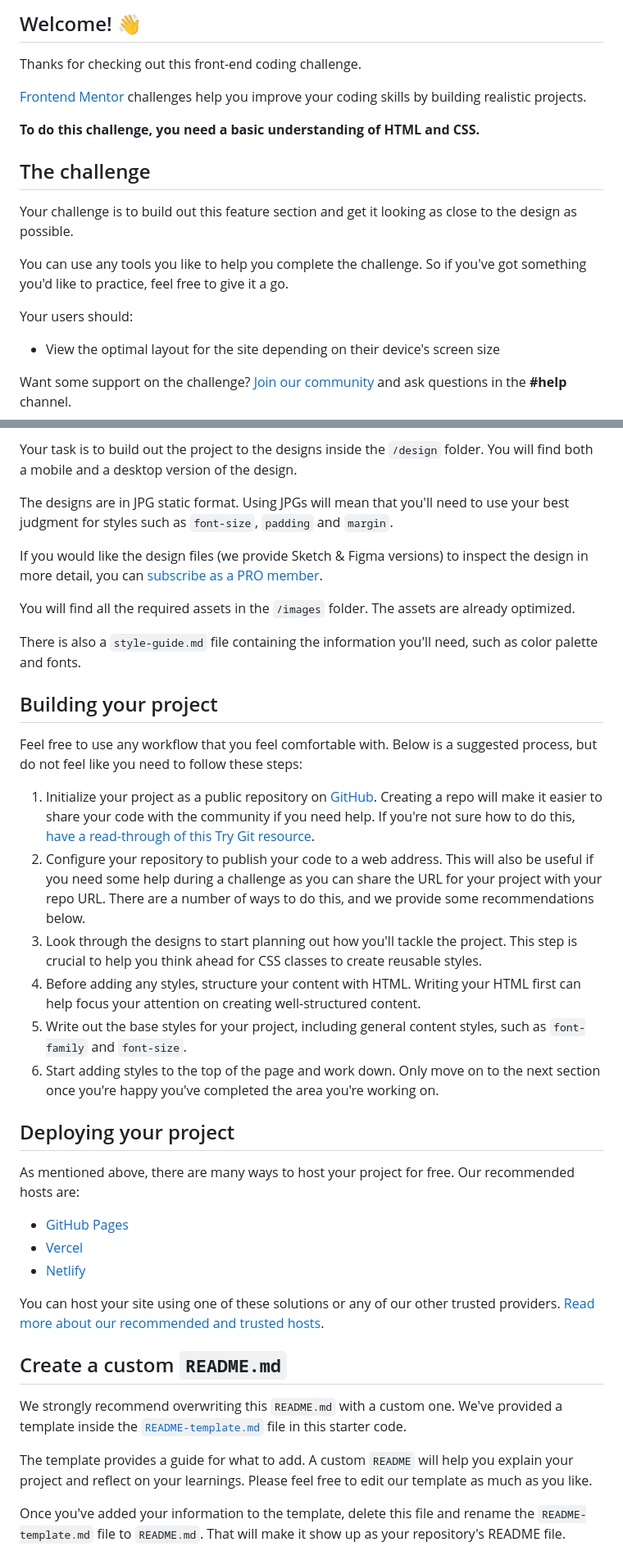
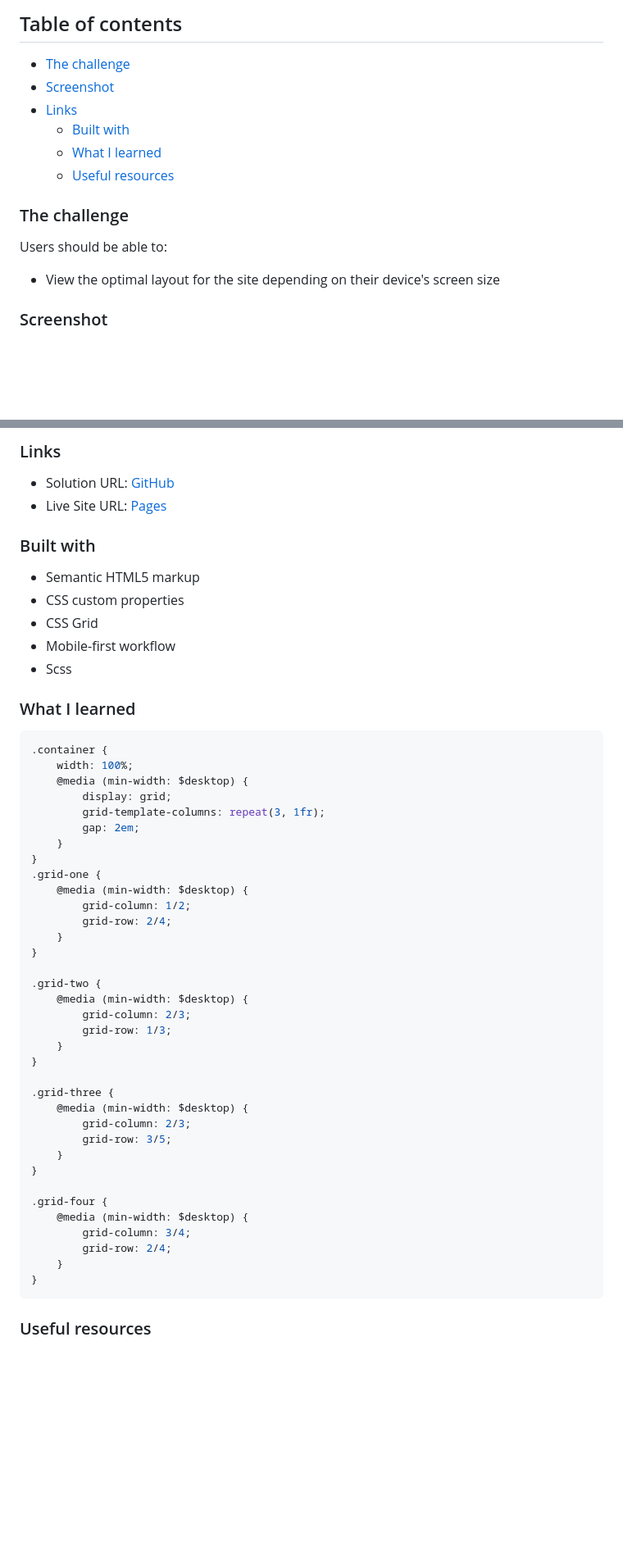
Before and after one commit to Afonguwu/Frontend-Mentor-Practice, a Markdown page: four-card-feature-section-master/README.md, 2 parts joined by grey strips. Shown at 82% size. GitHub-like rendering; blank space fills up the shorter version.

Commit message:
four card feature section update

````diff
--- a/four-card-feature-section-master/README.md
+++ b/four-card-feature-section-master/README.md
@@ -4,21 +4,18 @@
 
-## Welcome! 👋
+## Table of contents
 
-Thanks for checking out this front-end coding challenge.
+- [The challenge](#the-challenge)
+- [Screenshot](#screenshot)
+- [Links](#links)
+  - [Built with](#built-with)
+  - [What I learned](#what-i-learned)
+  - [Useful resources](#useful-resources)
 
-[Frontend Mentor](https://www.frontendmentor.io) challenges help you improve your coding skills by building realistic projects.
+### The challenge
 
-**To do this challenge, you need a basic understanding of HTML and CSS.**
-
-## The challenge
-
-Your challenge is to build out this feature section and get it looking as close to the design as possible.
-
-You can use any tools you like to help you complete the challenge. So if you've got something you'd like to practice, feel free to give it a go.
-
-Your users should:
+Users should be able to:
 
 - View the optimal layout for the site depending on their device's screen size
 
-Want some support on the challenge? [Join our community](https://www.frontendmentor.io/community) and ask questions in the **#help** channel.
+### Screenshot
 
@@ -26,40 +24,56 @@ Want some support on the challenge? [Join our community](https://www.frontendmen
 
-Your task is to build out the project to the designs inside the `/design` folder. You will find both a mobile and a desktop version of the design.
+### Links
 
-The designs are in JPG static format. Using JPGs will mean that you'll need to use your best judgment for styles such as `font-size`, `padding` and `margin`.
+- Solution URL: [GitHub](https://github.com/Afonguwu/Frontend-Mentor-Practice/tree/master/four-card-feature-section-master)
+- Live Site URL: [Pages](https://afonguwu.github.io/Frontend-Mentor-Practice/four-card-feature-section-component-master/index.html)
 
-If you would like the design files (we provide Sketch & Figma versions) to inspect the design in more detail, you can [subscribe as a PRO member](https://www.frontendmentor.io/pro).
+### Built with
 
-You will find all the required assets in the `/images` folder. The assets are already optimized.
+- Semantic HTML5 markup
+- CSS custom properties
+- CSS Grid
+- Mobile-first workflow
+- Scss
 
-There is also a `style-guide.md` file containing the information you'll need, such as color palette and fonts.
+### What I learned
 
-## Building your project
+```scss
+.container {
+	width: 100%;
+	@media (min-width: $desktop) {
+		display: grid;
+		grid-template-columns: repeat(3, 1fr);
+		gap: 2em;
+	}
+}
+.grid-one {
+	@media (min-width: $desktop) {
+		grid-column: 1/2;
+		grid-row: 2/4;
+	}
+}
 
-Feel free to use any workflow that you feel comfortable with. Below is a suggested process, but do not feel like you need to follow these steps:
+.grid-two {
+	@media (min-width: $desktop) {
+		grid-column: 2/3;
+		grid-row: 1/3;
+	}
+}
 
-1. Initialize your project as a public repository on [GitHub](https://github.com/). Creating a repo will make it easier to share your code with the community if you need help. If you're not sure how to do this, [have a read-through of this Try Git resource](https://try.github.io/).
-2. Configure your repository to publish your code to a web address. This will also be useful if you need some help during a challenge as you can share the URL for your project with your repo URL. There are a number of ways to do this, and we provide some recommendations below.
-3. Look through the designs to start planning out how you'll tackle the project. This step is crucial to help you think ahead for CSS classes to create reusable styles.
-4. Before adding any styles, structure your content with HTML. Writing your HTML first can help focus your attention on creating well-structured content.
-5. Write out the base styles for your project, including general content styles, such as `font-family` and `font-size`.
-6. Start adding styles to the top of the page and work down. Only move on to the next section once you're happy you've completed the area you're working on.
+.grid-three {
+	@media (min-width: $desktop) {
+		grid-column: 2/3;
+		grid-row: 3/5;
+	}
+}
 
-## Deploying your project
+.grid-four {
+	@media (min-width: $desktop) {
+		grid-column: 3/4;
+		grid-row: 2/4;
+	}
+}
+```
 
-As mentioned above, there are many ways to host your project for free. Our recommended hosts are:
+### Useful resources
 
-- [GitHub Pages](https://pages.github.com/)
-- [Vercel](https://vercel.com/)
-- [Netlify](https://www.netlify.com/)
-
-You can host your site using one of these solutions or any of our other trusted providers. [Read more about our recommended and trusted hosts](https://medium.com/frontend-mentor/frontend-mentor-trusted-hosting-providers-bf000dfebe).
-
-## Create a custom `README.md`
-
-We strongly recommend overwriting this `README.md` with a custom one. We've provided a template inside the [`README-template.md`](./README-template.md) file in this starter code.
-
-The template provides a guide for what to add. A custom `README` will help you explain your project and reflect on your learnings. Please feel free to edit our template as much as you like.
-
-Once you've added your information to the template, delete this file and rename the `README-template.md` file to `README.md`. That will make it show up as your repository's README file.
-
````
Also changed, not shown: other parts of four-card-feature-section-master/README.md (+5 -29 lines), README.md (+7 -0 lines), four-card-feature-section-master/README-template.md (deleted, +0 -110 lines), four-card-feature-section-master/images/desktop-screenshot.png (added), four-card-feature-section-master/images/mobile-screenshot .png (added), 4 other files.
